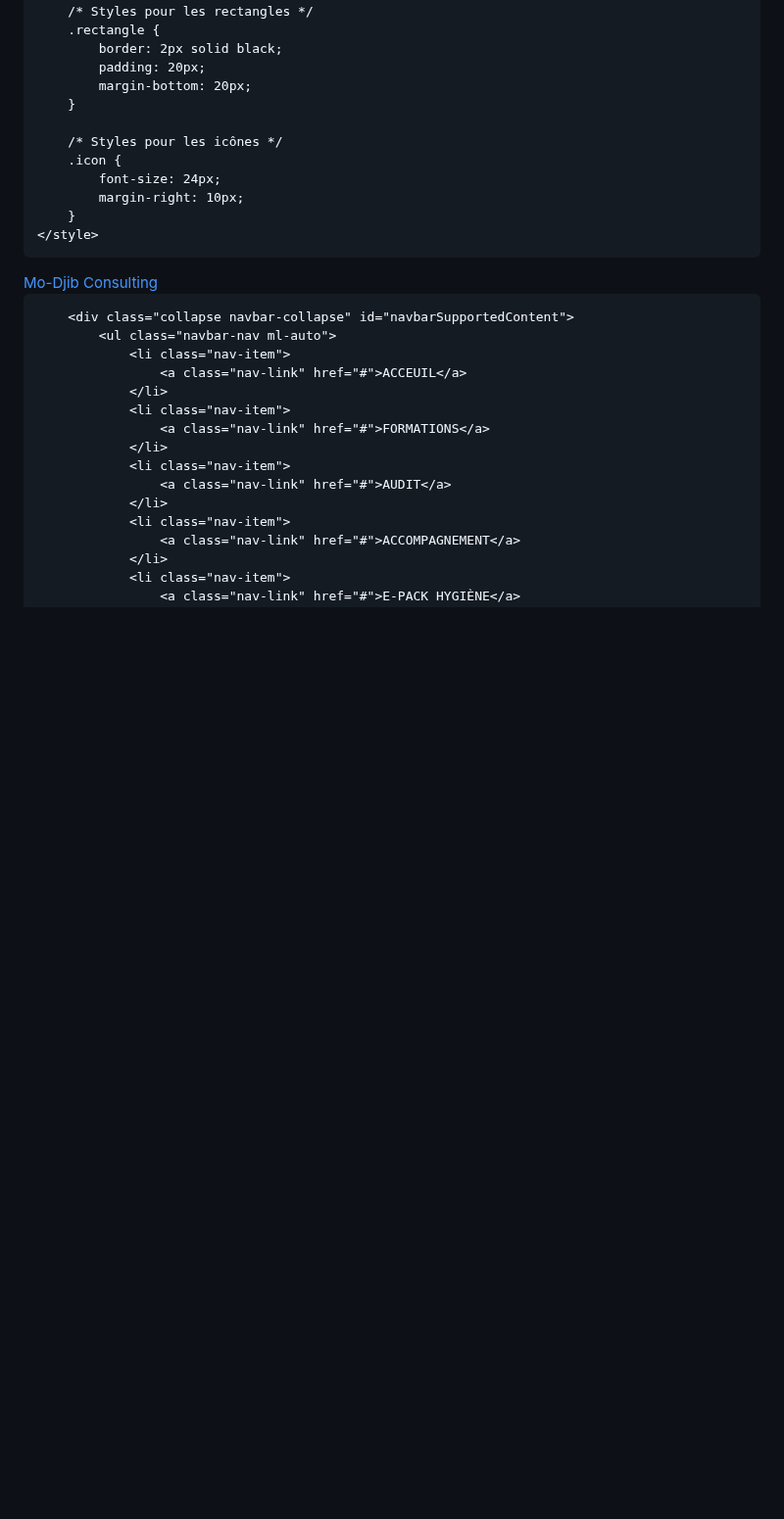
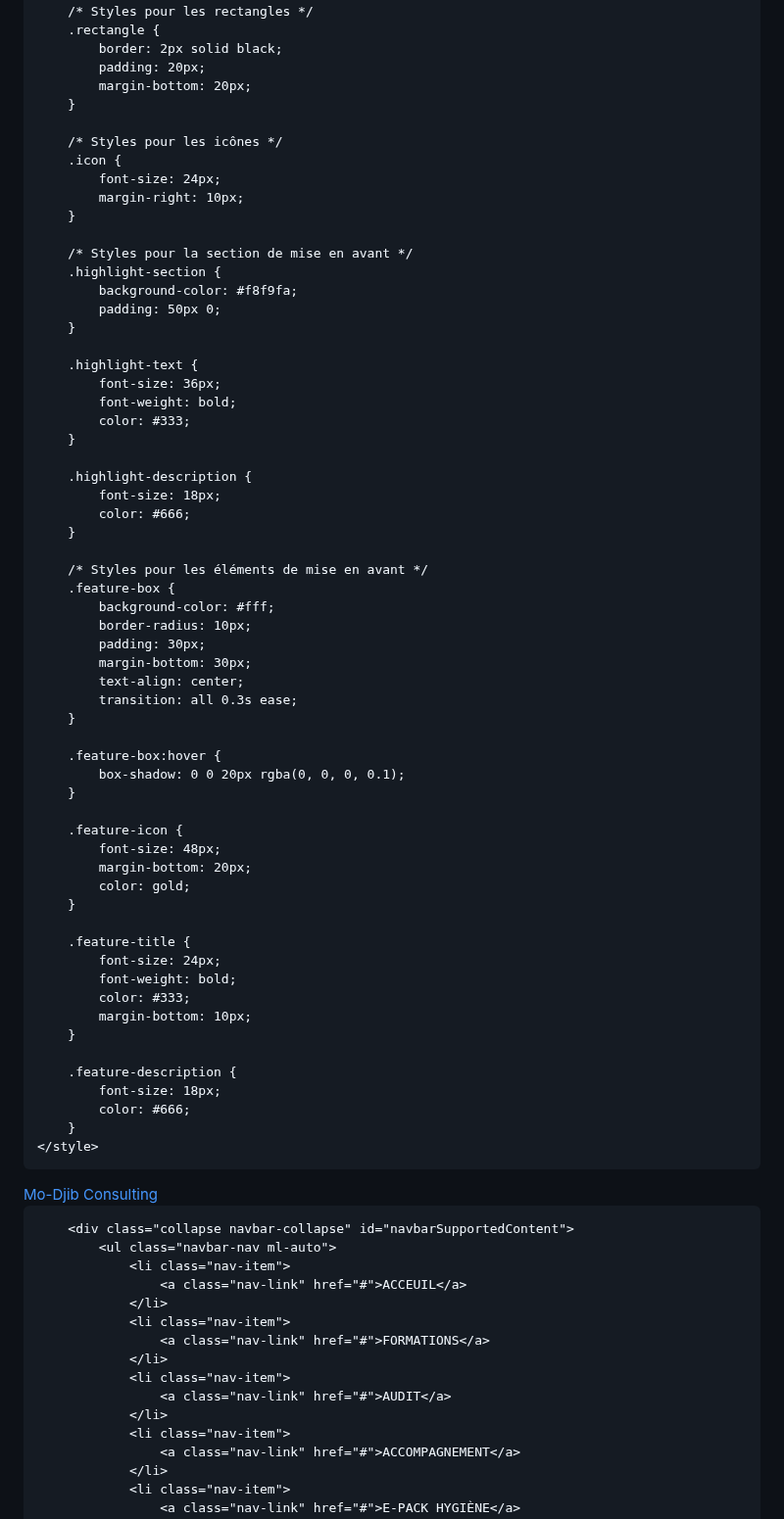
Before and after one commit to MoussaKassim/MO-DJIB-consulting, a Markdown page: README.md, the part around one of its changes. Shown at 98% size. GitHub-like rendering; blank space fills up the shorter version.

```diff
--- a/README.md
+++ b/README.md
@@ -60,6 +60,55 @@
         .icon {
             font-size: 24px;
             margin-right: 10px;
+        }
+
+        /* Styles pour la section de mise en avant */
+        .highlight-section {
+            background-color: #f8f9fa;
+            padding: 50px 0;
+        }
+
+        .highlight-text {
+            font-size: 36px;
+            font-weight: bold;
+            color: #333;
+        }
+
+        .highlight-description {
+            font-size: 18px;
+            color: #666;
+        }
+
+        /* Styles pour les éléments de mise en avant */
+        .feature-box {
+            background-color: #fff;
+            border-radius: 10px;
+            padding: 30px;
+            margin-bottom: 30px;
+            text-align: center;
+            transition: all 0.3s ease;
+        }
+
+        .feature-box:hover {
+            box-shadow: 0 0 20px rgba(0, 0, 0, 0.1);
+        }
+
+        .feature-icon {
+            font-size: 48px;
+            margin-bottom: 20px;
+            color: gold;
+        }
+
+        .feature-title {
+            font-size: 24px;
+            font-weight: bold;
+            color: #333;
+            margin-bottom: 10px;
+        }
+
+        .feature-description {
+            font-size: 18px;
+            color: #666;
         }
     </style>
 </head>
```
Also changed, not shown: other parts of README.md (+23 -26 lines).
